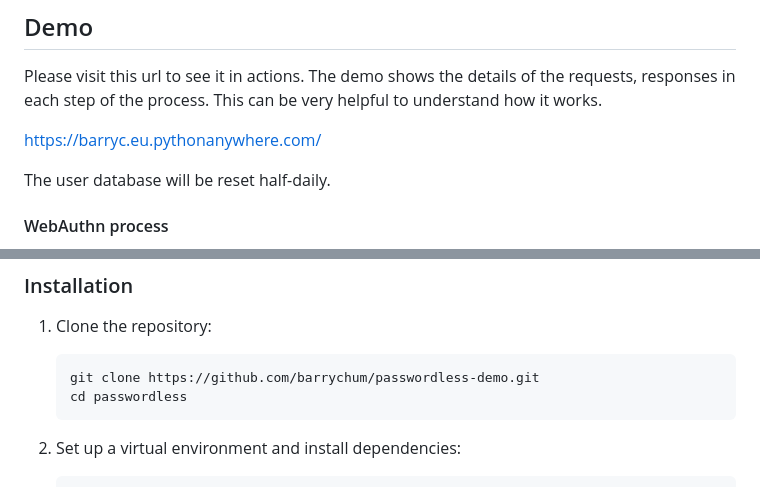
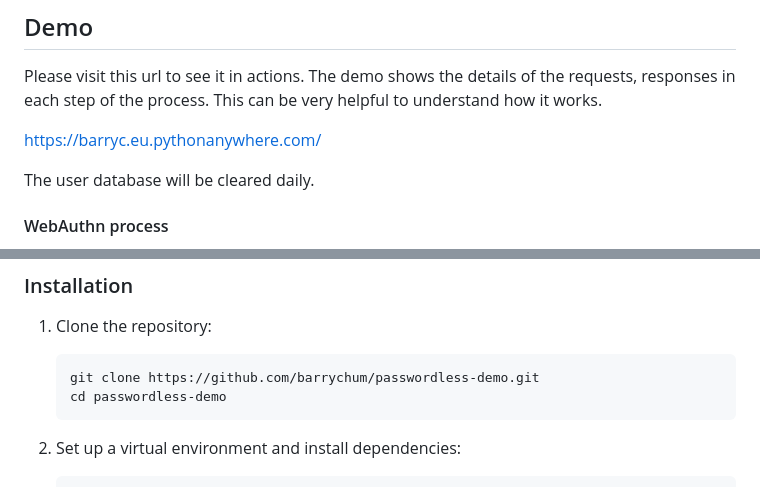
Before and after one commit to barrychum/passwordless-demo, a Markdown page: README.md, 2 parts joined by grey strips. Drawn GitHub-style.

````diff
--- a/README.md
+++ b/README.md
@@ -43,7 +44,7 @@ Please visit this url to see it in actions. The demo shows the details of the re
 
 https://barryc.eu.pythonanywhere.com/
 
-The user database will be reset half-daily.
+The user database will be cleared daily.
 
 #### WebAuthn process
 WebAuthn (Web Authentication) is a standard for secure authentication on the web using public key cryptography. The process involves multiple steps to ensure a secure and user-friendly authentication mechanism. Here are the key steps involved in the WebAuthn process:
@@ -118,7 +119,7 @@ While WebAuthn offers significant security advantages like phishing resistance a
 1. Clone the repository:
    ```sh
    git clone https://github.com/barrychum/passwordless-demo.git
-   cd passwordless
+   cd passwordless-demo
    ```
 
 2. Set up a virtual environment and install dependencies:
````
Also changed, not shown: other parts of README.md (+2 -1 lines).
